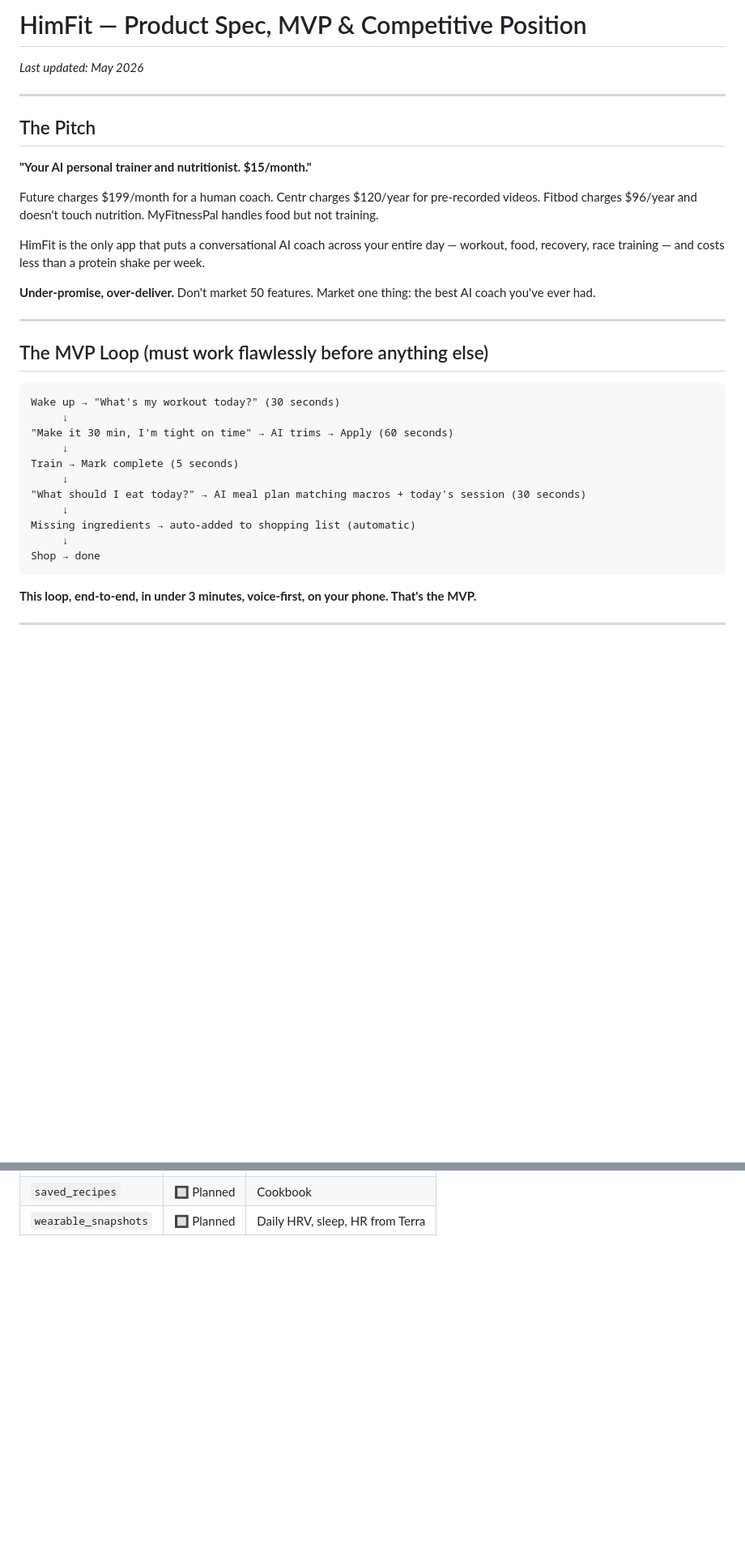
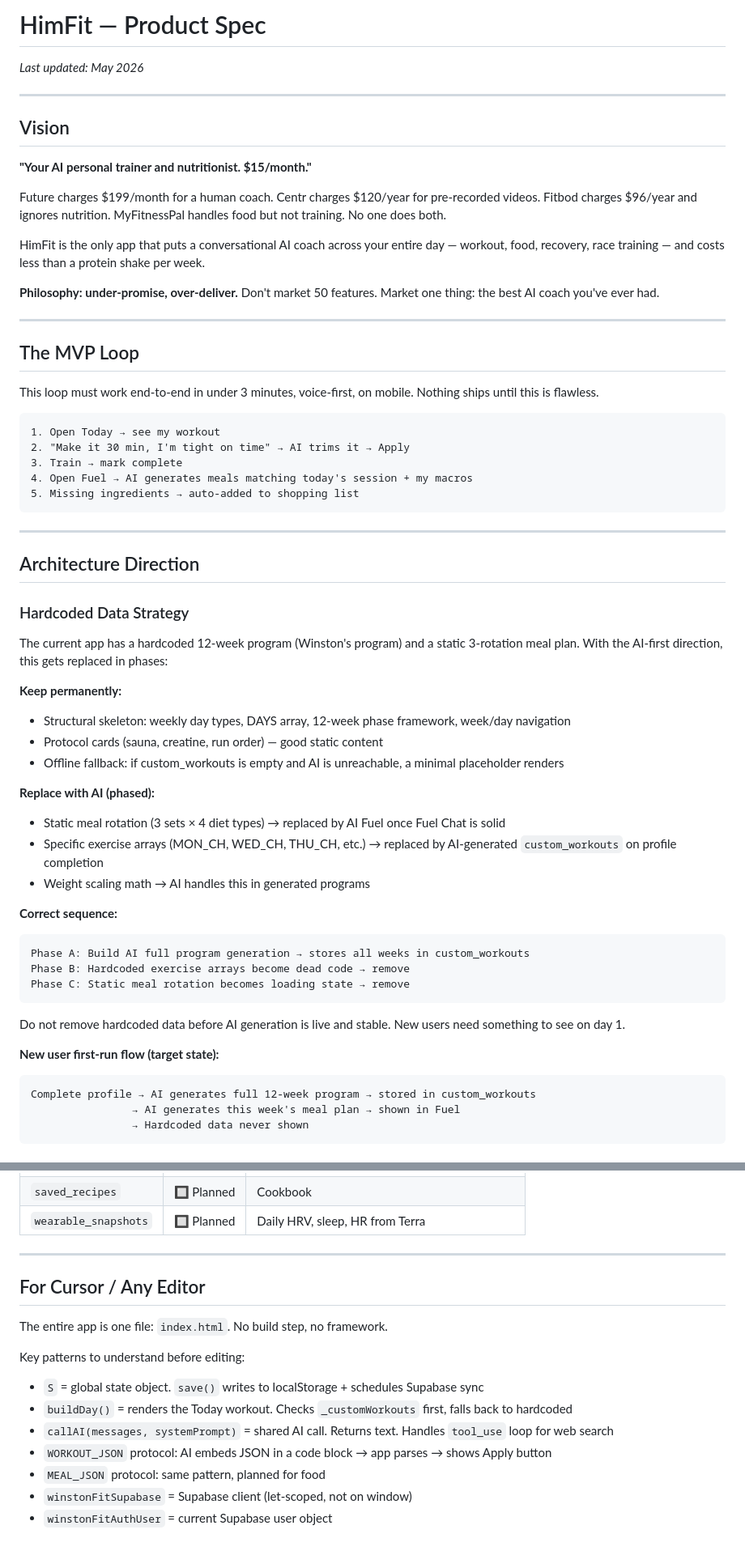
Before and after one commit to WinstonAC/HimFit, a Markdown page: docs/PRODUCT_SPEC.md, 2 parts joined by grey strips. Shown at 81% size. GitHub-like rendering; blank space fills up the shorter version.

````diff
--- a/docs/PRODUCT_SPEC.md
+++ b/docs/PRODUCT_SPEC.md
@@ -1,35 +1,63 @@
-# HimFit — Product Spec, MVP & Competitive Position
+# HimFit — Product Spec
 
 _Last updated: May 2026_
 
 ---
 
-## The Pitch
+## Vision
 
 **"Your AI personal trainer and nutritionist. $15/month."**
 
-Future charges $199/month for a human coach. Centr charges $120/year for pre-recorded videos. Fitbod charges $96/year and doesn't touch nutrition. MyFitnessPal handles food but not training.
+Future charges $199/month for a human coach. Centr charges $120/year for pre-recorded videos. Fitbod charges $96/year and ignores nutrition. MyFitnessPal handles food but not training. No one does both.
 
 HimFit is the only app that puts a conversational AI coach across your entire day — workout, food, recovery, race training — and costs less than a protein shake per week.
 
-**Under-promise, over-deliver.** Don't market 50 features. Market one thing: the best AI coach you've ever had.
+**Philosophy: under-promise, over-deliver.** Don't market 50 features. Market one thing: the best AI coach you've ever had.
 
 ---
 
-## The MVP Loop (must work flawlessly before anything else)
+## The MVP Loop
+
+This loop must work end-to-end in under 3 minutes, voice-first, on mobile. Nothing ships until this is flawless.
 
 ```
-Wake up → "What's my workout today?" (30 seconds)
-     ↓
-"Make it 30 min, I'm tight on time" → AI trims → Apply (60 seconds)
-     ↓
-Train → Mark complete (5 seconds)
-     ↓
-"What should I eat today?" → AI meal plan matching macros + today's session (30 seconds)
-     ↓
-Missing ingredients → auto-added to shopping list (automatic)
-     ↓
-Shop → done
+1. Open Today → see my workout
+2. "Make it 30 min, I'm tight on time" → AI trims it → Apply
+3. Train → mark complete
+4. Open Fuel → AI generates meals matching today's session + my macros
+5. Missing ingredients → auto-added to shopping list
 ```
 
-**This loop, end-to-end, in under 3 minutes, voice-first, on your phone. That's the MVP.**
+---
+
+## Architecture Direction
+
+### Hardcoded Data Strategy
+
+The current app has a hardcoded 12-week program (Winston's program) and a static 3-rotation meal plan. With the AI-first direction, this gets replaced in phases:
+
+**Keep permanently:**
+- Structural skeleton: weekly day types, DAYS array, 12-week phase framework, week/day navigation
+- Protocol cards (sauna, creatine, run order) — good static content
+- Offline fallback: if custom_workouts is empty and AI is unreachable, a minimal placeholder renders
+
+**Replace with AI (phased):**
+- Static meal rotation (3 sets × 4 diet types) → replaced by AI Fuel once Fuel Chat is solid
+- Specific exercise arrays (MON_CH, WED_CH, THU_CH, etc.) → replaced by AI-generated `custom_workouts` on profile completion
+- Weight scaling math → AI handles this in generated programs
+
+**Correct sequence:**
+```
+Phase A: Build AI full program generation → stores all weeks in custom_workouts
+Phase B: Hardcoded exercise arrays become dead code → remove
+Phase C: Static meal rotation becomes loading state → remove
+```
+Do not remove hardcoded data before AI generation is live and stable. New users need something to see on day 1.
+
+**New user first-run flow (target state):**
+```
+Complete profile → AI generates full 12-week program → stored in custom_workouts
+                → AI generates this week's meal plan → shown in Fuel
+                → Hardcoded data never shown
+```
+
@@ -200,2 +248,17 @@ Shop → done
 | `saved_recipes` | 🔲 Planned | Cookbook |
 | `wearable_snapshots` | 🔲 Planned | Daily HRV, sleep, HR from Terra |
+
+---
+
+## For Cursor / Any Editor
+
+The entire app is one file: `index.html`. No build step, no framework.
+
+Key patterns to understand before editing:
+- `S` = global state object. `save()` writes to localStorage + schedules Supabase sync
+- `buildDay()` = renders the Today workout. Checks `_customWorkouts` first, falls back to hardcoded
+- `callAI(messages, systemPrompt)` = shared AI call. Returns text. Handles `tool_use` loop for web search
+- `WORKOUT_JSON` protocol: AI embeds JSON in a code block → app parses → shows Apply button
+- `MEAL_JSON` protocol: same pattern, planned for food
+- `winstonFitSupabase` = Supabase client (let-scoped, not on window)
+- `winstonFitAuthUser` = current Supabase user object
````
Also changed, not shown: other parts of docs/PRODUCT_SPEC.md (+120 -100 lines).
